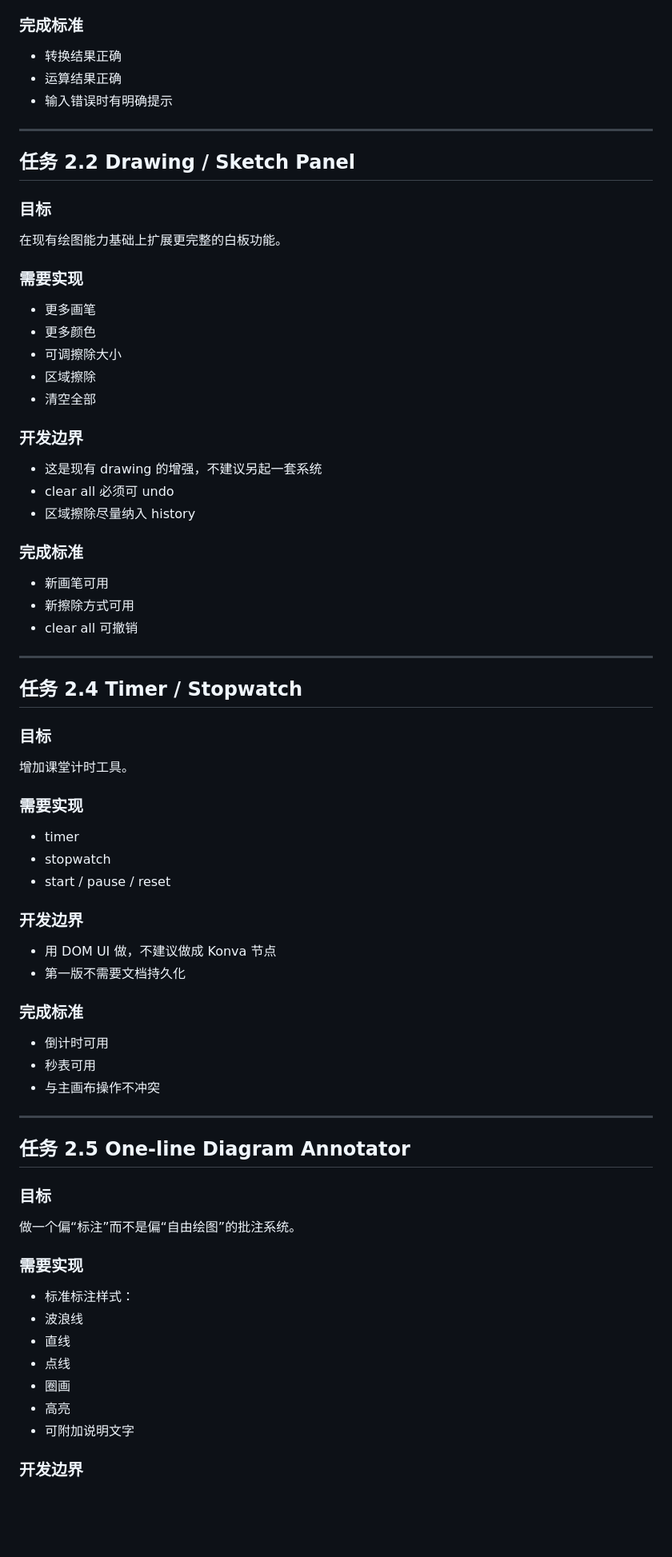
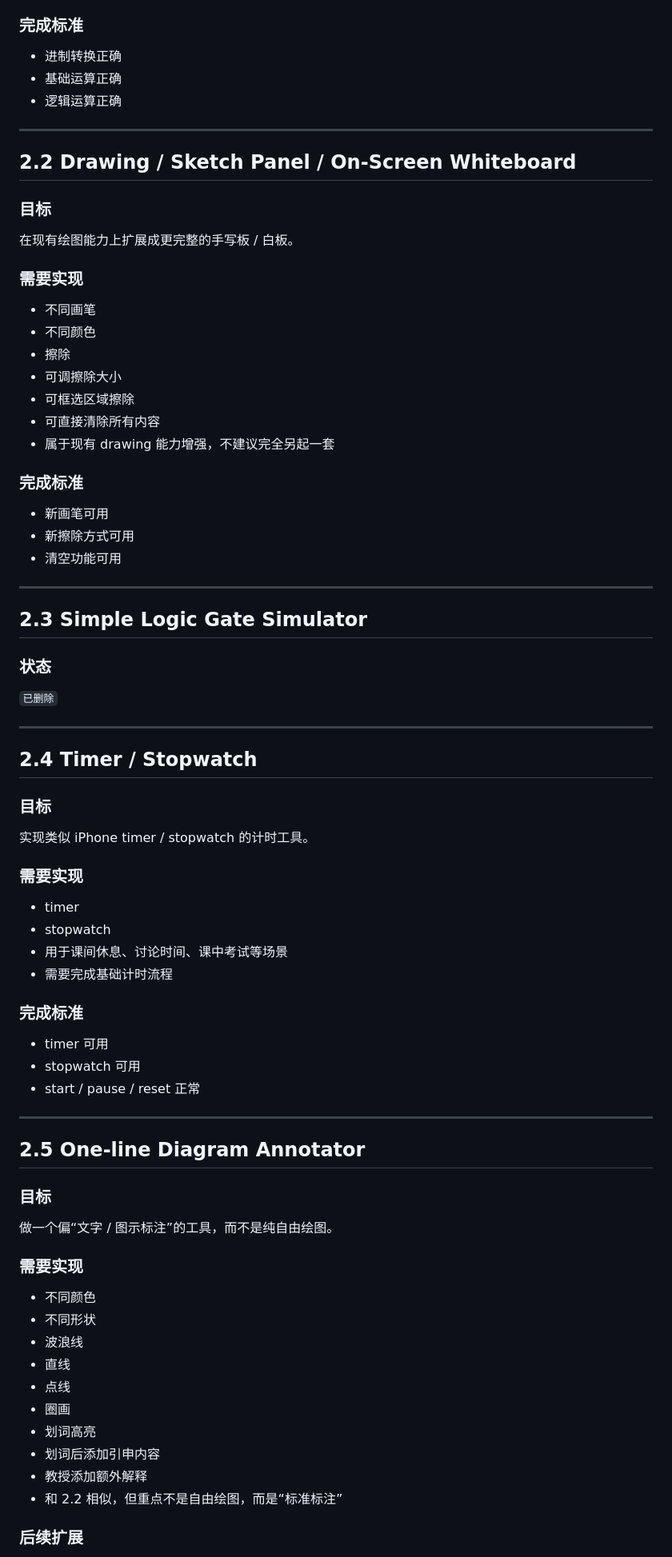
Before and after one commit to arhawk/infinite-canvas-studio, a Markdown page: components.md, the part around one of its changes. Shown at 80% size. Drawn GitHub-style; blank space fills up the shorter version.

```diff
--- a/components.md
+++ b/components.md
@@ -285,80 +309,83 @@
 
 ### 完成标准
 
-- 转换结果正确
-- 运算结果正确
-- 输入错误时有明确提示
+- 进制转换正确
+- 基础运算正确
+- 逻辑运算正确
 
 ---
 
-## 任务 2.2 Drawing / Sketch Panel
+## 2.2 Drawing / Sketch Panel / On-Screen Whiteboard
 
 ### 目标
 
-在现有绘图能力基础上扩展更完整的白板功能。
+在现有绘图能力上扩展成更完整的手写板 / 白板。
 
 ### 需要实现
 
-- 更多画笔
-- 更多颜色
+- 不同画笔
+- 不同颜色
+- 擦除
 - 可调擦除大小
-- 区域擦除
-- 清空全部
-
-### 开发边界
-
-- 这是现有 drawing 的增强，不建议另起一套系统
-- clear all 必须可 undo
-- 区域擦除尽量纳入 history
+- 可框选区域擦除
+- 可直接清除所有内容
+- 属于现有 drawing 能力增强，不建议完全另起一套
 
 ### 完成标准
 
 - 新画笔可用
 - 新擦除方式可用
-- clear all 可撤销
+- 清空功能可用
 
 ---
 
-## 任务 2.4 Timer / Stopwatch
+## 2.3 Simple Logic Gate Simulator
+
+### 状态
+
+`已删除`
+
+---
+
+## 2.4 Timer / Stopwatch
 
 ### 目标
 
-增加课堂计时工具。
+实现类似 iPhone timer / stopwatch 的计时工具。
 
 ### 需要实现
 
 - timer
 - stopwatch
-- start / pause / reset
-
-### 开发边界
-
-- 用 DOM UI 做，不建议做成 Konva 节点
-- 第一版不需要文档持久化
+- 用于课间休息、讨论时间、课中考试等场景
+- 需要完成基础计时流程
 
 ### 完成标准
 
-- 倒计时可用
-- 秒表可用
-- 与主画布操作不冲突
+- timer 可用
+- stopwatch 可用
+- start / pause / reset 正常
 
 ---
 
-## 任务 2.5 One-line Diagram Annotator
+## 2.5 One-line Diagram Annotator
 
 ### 目标
 
-做一个偏“标注”而不是偏“自由绘图”的批注系统。
+做一个偏“文字 / 图示标注”的工具，而不是纯自由绘图。
 
 ### 需要实现
 
-- 标准标注样式：
+- 不同颜色
+- 不同形状
 - 波浪线
 - 直线
 - 点线
 - 圈画
-- 高亮
-- 可附加说明文字
+- 划词高亮
+- 划词后添加引申内容
+- 教授添加额外解释
+- 和 2.2 相似，但重点不是自由绘图，而是“标准标注”
 
-### 开发边界
+### 后续扩展
 
```
Also changed, not shown: other parts of components.md (+196 -172 lines).
